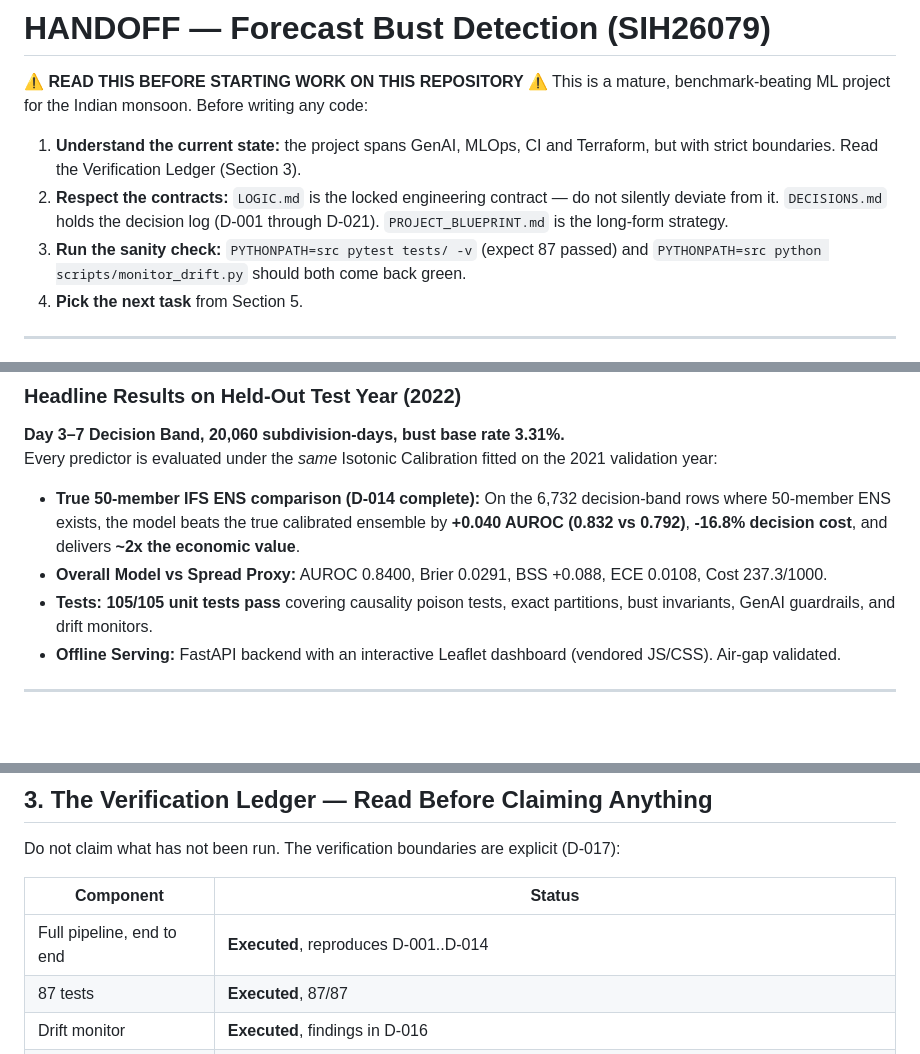
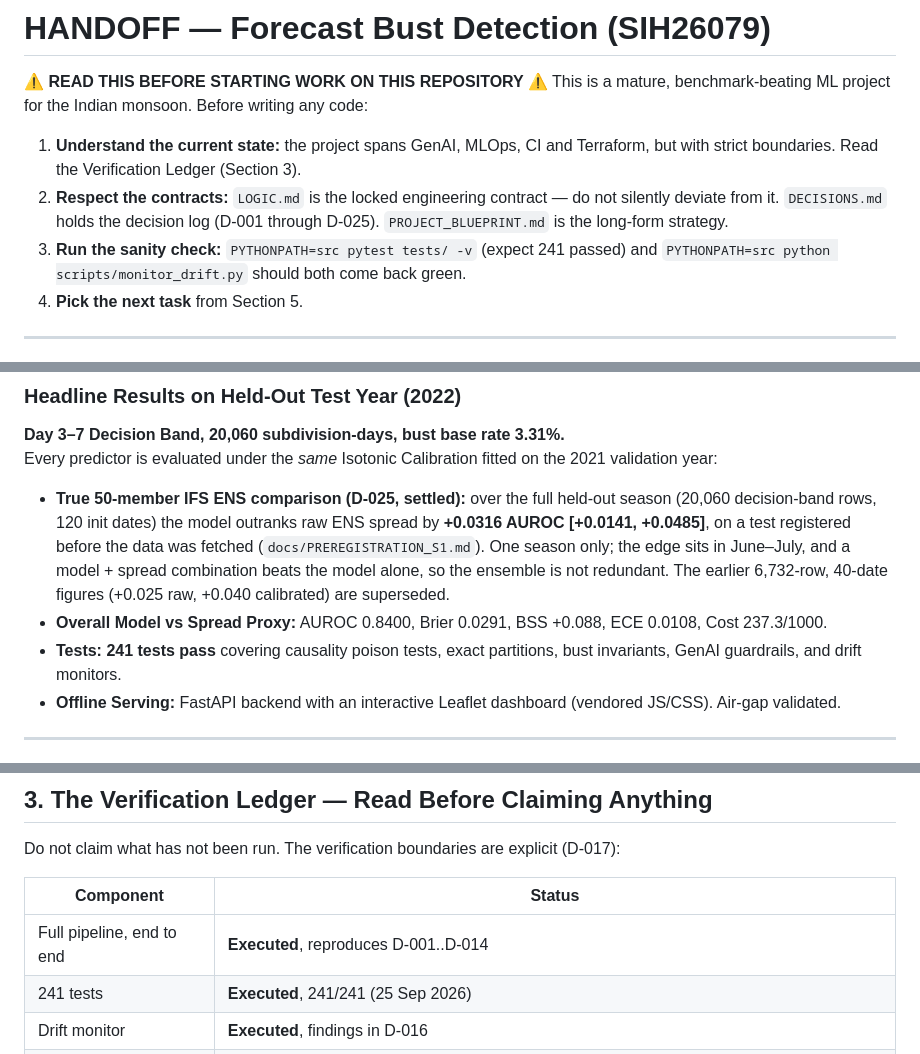
Before and after one commit to blazingarrows1525/forecast-bust-detection, a Markdown page: HANDOFF.md, 3 parts joined by grey strips. GitHub-like rendering; blank space fills up the shorter version.

Commit message:
Fix the discrepancies found in the S1 final audit
FRONTEND_BUILT stated the landing interval's upper bound as +0.049; the page
renders +0.048 (0.04848, rounded once, not twice). HANDOFF.md still led with
the superseded 6,732-row calibrated margin and 87 tests; it now states D-025
and the current count.

```diff
--- a/HANDOFF.md
+++ b/HANDOFF.md
@@ -3,8 +3,8 @@
 **⚠️ READ THIS BEFORE STARTING WORK ON THIS REPOSITORY ⚠️**
 This is a mature, benchmark-beating ML project for the Indian monsoon. Before writing any code:
 1. **Understand the current state:** the project spans GenAI, MLOps, CI and Terraform, but with strict boundaries. Read the Verification Ledger (Section 3).
-2. **Respect the contracts:** `LOGIC.md` is the locked engineering contract — do not silently deviate from it. `DECISIONS.md` holds the decision log (D-001 through D-021). `PROJECT_BLUEPRINT.md` is the long-form strategy.
-3. **Run the sanity check:** `PYTHONPATH=src pytest tests/ -v` (expect 87 passed) and `PYTHONPATH=src python scripts/monitor_drift.py` should both come back green.
+2. **Respect the contracts:** `LOGIC.md` is the locked engineering contract — do not silently deviate from it. `DECISIONS.md` holds the decision log (D-001 through D-025). `PROJECT_BLUEPRINT.md` is the long-form strategy.
+3. **Run the sanity check:** `PYTHONPATH=src pytest tests/ -v` (expect 241 passed) and `PYTHONPATH=src python scripts/monitor_drift.py` should both come back green.
 4. **Pick the next task** from Section 5.
 
 ---
@@ -18,9 +18,9 @@ Since the initial build, the project has expanded significantly in scope, adding
 **Day 3–7 Decision Band, 20,060 subdivision-days, bust base rate 3.31%.**
 Every predictor is evaluated under the *same* Isotonic Calibration fitted on the 2021 validation year:
 
-- **True 50-member IFS ENS comparison (D-014 complete):** On the 6,732 decision-band rows where 50-member ENS exists, the model beats the true calibrated ensemble by **+0.040 AUROC (0.832 vs 0.792)**, **-16.8% decision cost**, and delivers **~2x the economic value**.
+- **True 50-member IFS ENS comparison (D-025, settled):** over the full held-out season (20,060 decision-band rows, 120 init dates) the model outranks raw ENS spread by **+0.0316 AUROC [+0.0141, +0.0485]**, on a test registered before the data was fetched (`docs/PREREGISTRATION_S1.md`). One season only; the edge sits in June–July, and a model + spread combination beats the model alone, so the ensemble is not redundant. The earlier 6,732-row, 40-date figures (+0.025 raw, +0.040 calibrated) are superseded.
 - **Overall Model vs Spread Proxy:** AUROC 0.8400, Brier 0.0291, BSS +0.088, ECE 0.0108, Cost 237.3/1000.
-- **Tests:** **105/105 unit tests pass** covering causality poison tests, exact partitions, bust invariants, GenAI guardrails, and drift monitors.
+- **Tests:** **241 tests pass** covering causality poison tests, exact partitions, bust invariants, GenAI guardrails, and drift monitors.
 - **Offline Serving:** FastAPI backend with an interactive Leaflet dashboard (vendored JS/CSS). Air-gap validated.
 
 ---
@@ -54,7 +54,7 @@ Do not claim what has not been run. The verification boundaries are explicit (D-
 | Component | Status |
 |---|---|
 | Full pipeline, end to end | **Executed**, reproduces D-001..D-014 |
-| 87 tests | **Executed**, 87/87 |
+| 241 tests | **Executed**, 241/241 (25 Sep 2026) |
 | Drift monitor | **Executed**, findings in D-016 |
 | Docker + container health + dashboard air-gap | **Executed**, verified in a browser |
 | GenAI guardrails / retrieval / tools / agent | **Executed** against a fake client |
```
Also changed, not shown: other parts of HANDOFF.md (+1 -1 lines), docs/FRONTEND_BUILT.md (+2 -2 lines).
